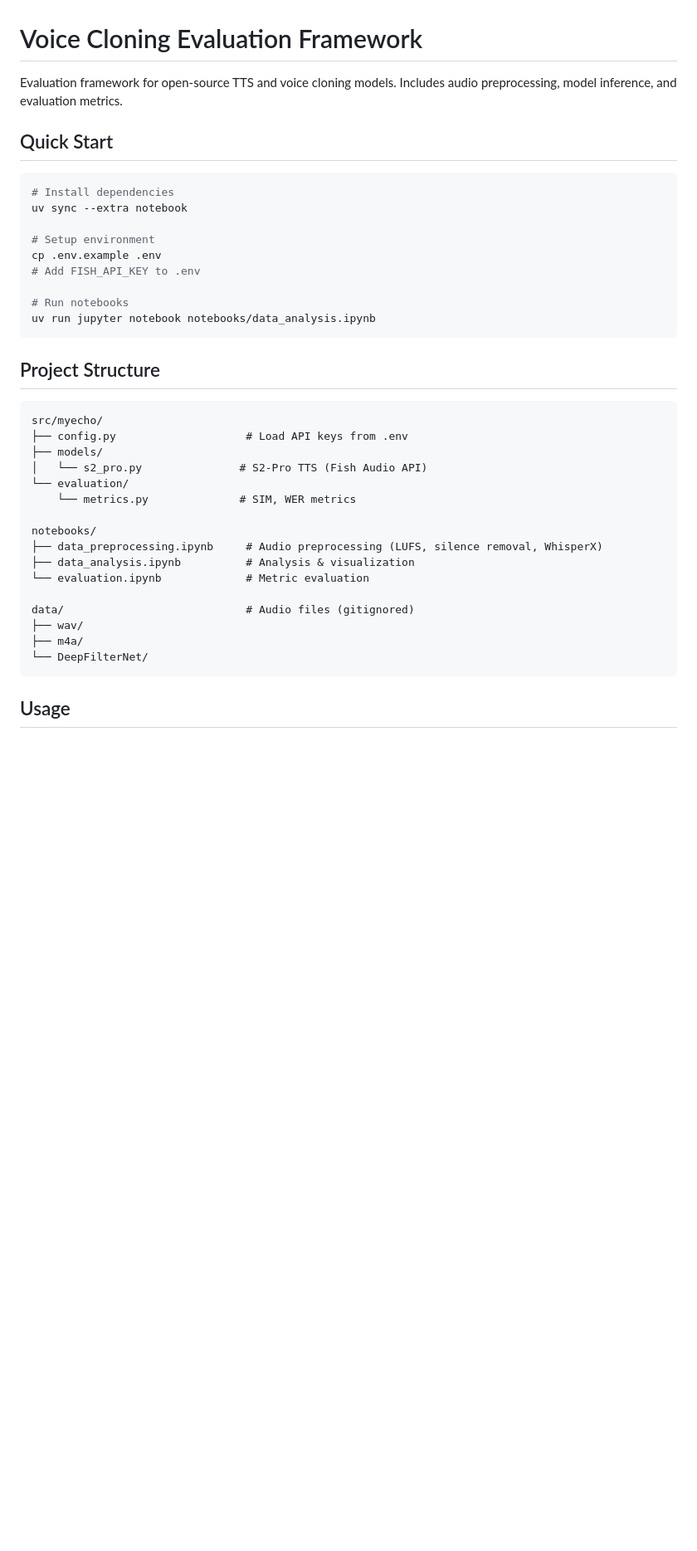
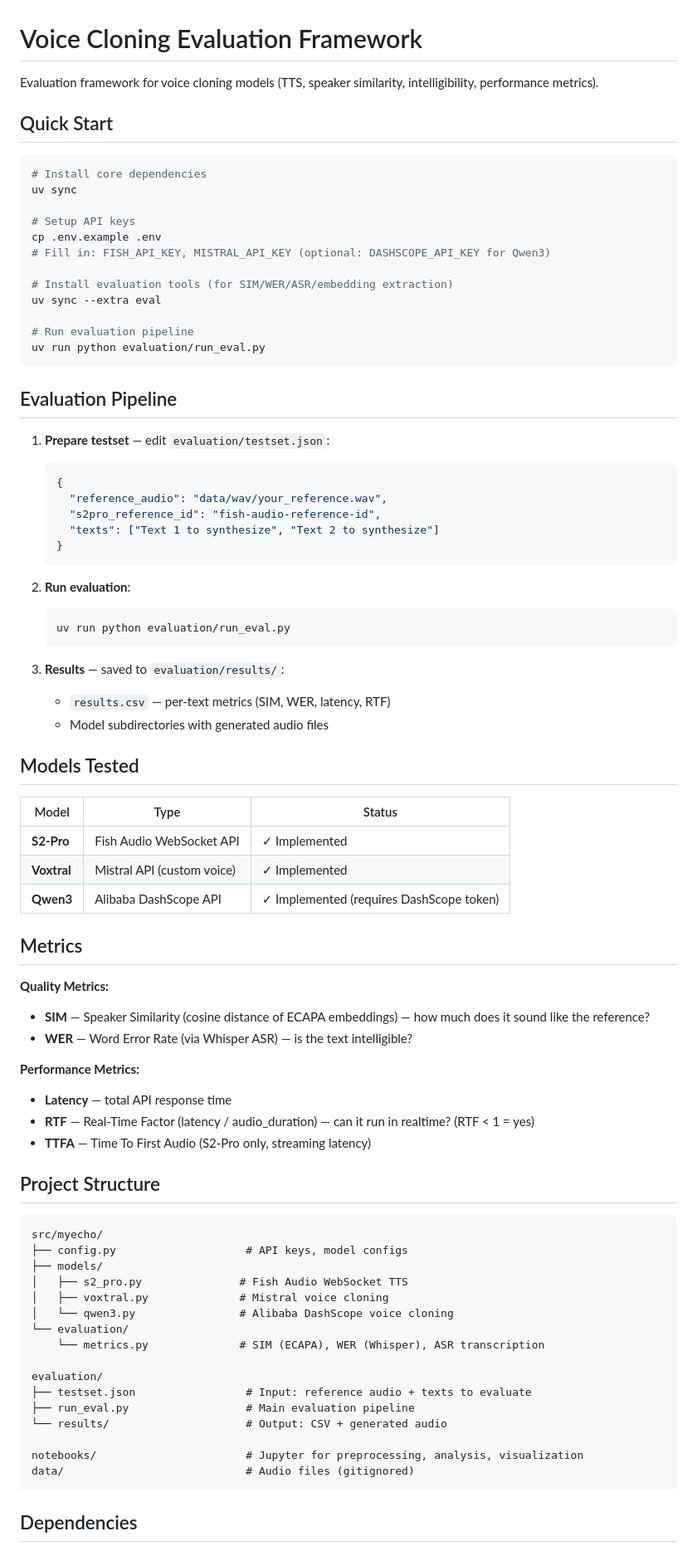
Before and after one commit to seiferla/als-voice-cloning-evaluation, a Markdown page: README.md, the part around one of its changes. Shown at 83% size. Rendered like a GitHub page; blank space fills up the shorter version.

Commit message:
Update README.md: enhance evaluation framework documentation and usage examples

````diff
--- a/README.md
+++ b/README.md
@@ -1,41 +1,83 @@
 # Voice Cloning Evaluation Framework
 
-Evaluation framework for open-source TTS and voice cloning models. Includes audio preprocessing, model inference, and evaluation metrics.
+Evaluation framework for voice cloning models (TTS, speaker similarity, intelligibility, performance metrics).
 
 ## Quick Start
 
 ```bash
-# Install dependencies
-uv sync --extra notebook
+# Install core dependencies
+uv sync
 
-# Setup environment
+# Setup API keys
 cp .env.example .env
-# Add FISH_API_KEY to .env
+# Fill in: FISH_API_KEY, MISTRAL_API_KEY (optional: DASHSCOPE_API_KEY for Qwen3)
 
-# Run notebooks
-uv run jupyter notebook notebooks/data_analysis.ipynb
+# Install evaluation tools (for SIM/WER/ASR/embedding extraction)
+uv sync --extra eval
+
+# Run evaluation pipeline
+uv run python evaluation/run_eval.py
 ```
+
+## Evaluation Pipeline
+
+1. **Prepare testset** — edit `evaluation/testset.json`:
+   ```json
+   {
+     "reference_audio": "data/wav/your_reference.wav",
+     "s2pro_reference_id": "fish-audio-reference-id",
+     "texts": ["Text 1 to synthesize", "Text 2 to synthesize"]
+   }
+   ```
+
+2. **Run evaluation**:
+   ```bash
+   uv run python evaluation/run_eval.py
+   ```
+
+3. **Results** — saved to `evaluation/results/`:
+   - `results.csv` — per-text metrics (SIM, WER, latency, RTF)
+   - Model subdirectories with generated audio files
+
+## Models Tested
+
+| Model | Type | Status |
+|---|---|---|
+| **S2-Pro** | Fish Audio WebSocket API | ✓ Implemented |
+| **Voxtral** | Mistral API (custom voice) | ✓ Implemented |
+| **Qwen3** | Alibaba DashScope API | ✓ Implemented (requires DashScope token) |
+
+## Metrics
+
+**Quality Metrics:**
+- **SIM** — Speaker Similarity (cosine distance of ECAPA embeddings) — how much does it sound like the reference?
+- **WER** — Word Error Rate (via Whisper ASR) — is the text intelligible?
+
+**Performance Metrics:**
+- **Latency** — total API response time
+- **RTF** — Real-Time Factor (latency / audio_duration) — can it run in realtime? (RTF < 1 = yes)
+- **TTFA** — Time To First Audio (S2-Pro only, streaming latency)
 
 ## Project Structure
 
 ```
 src/myecho/
-├── config.py                    # Load API keys from .env
+├── config.py                    # API keys, model configs
 ├── models/
-│   └── s2_pro.py               # S2-Pro TTS (Fish Audio API)
+│   ├── s2_pro.py               # Fish Audio WebSocket TTS
+│   ├── voxtral.py              # Mistral voice cloning
+│   └── qwen3.py                # Alibaba DashScope voice cloning
 └── evaluation/
-    └── metrics.py              # SIM, WER metrics
+    └── metrics.py              # SIM (ECAPA), WER (Whisper), ASR transcription
 
-notebooks/
-├── data_preprocessing.ipynb     # Audio preprocessing (LUFS, silence removal, WhisperX)
-├── data_analysis.ipynb          # Analysis & visualization
-└── evaluation.ipynb             # Metric evaluation
+evaluation/
+├── testset.json                 # Input: reference audio + texts to evaluate
+├── run_eval.py                  # Main evaluation pipeline
+└── results/                     # Output: CSV + generated audio
 
+notebooks/                       # Jupyter for preprocessing, analysis, visualization
 data/                            # Audio files (gitignored)
-├── wav/
-├── m4a/
-└── DeepFilterNet/
 ```
 
-## Usage
+## Dependencies
 
````
Also changed, not shown: other parts of README.md (+55 -60 lines).
